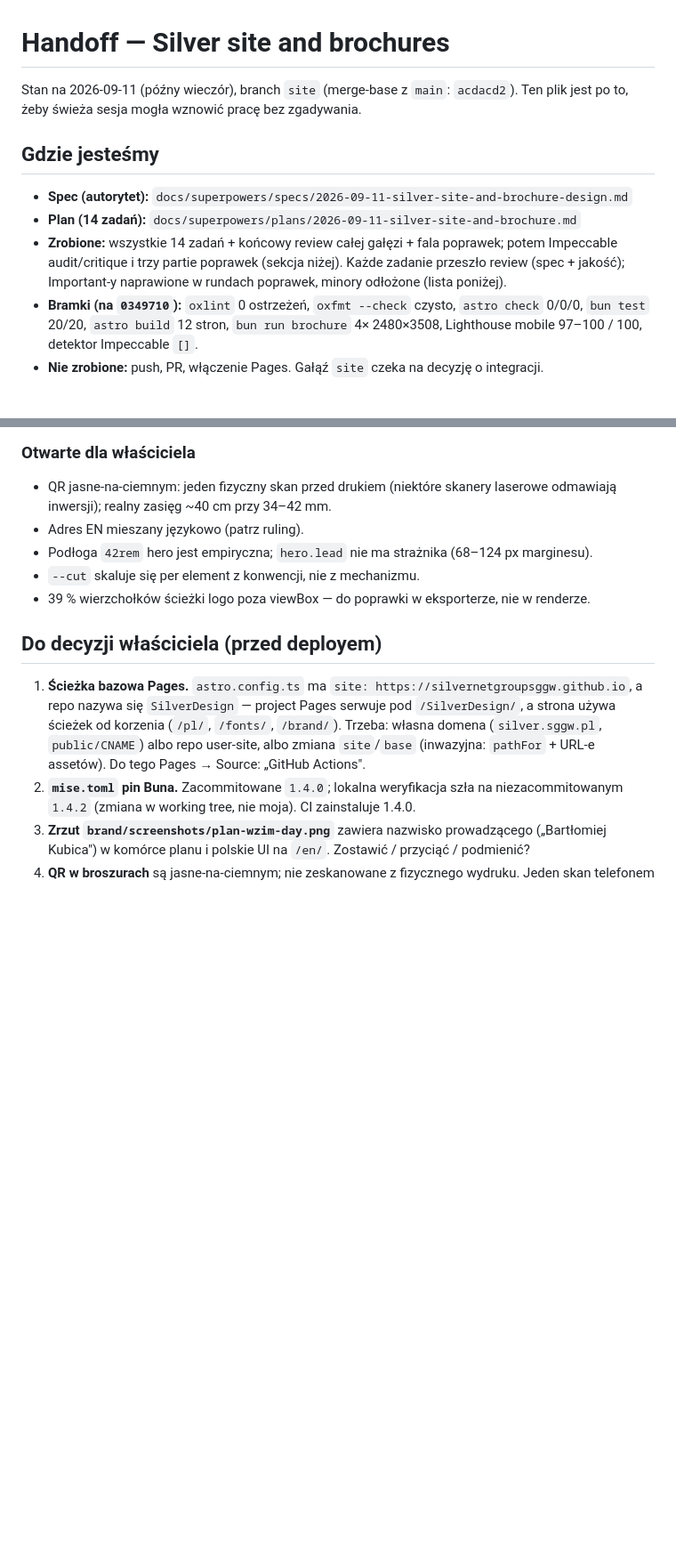
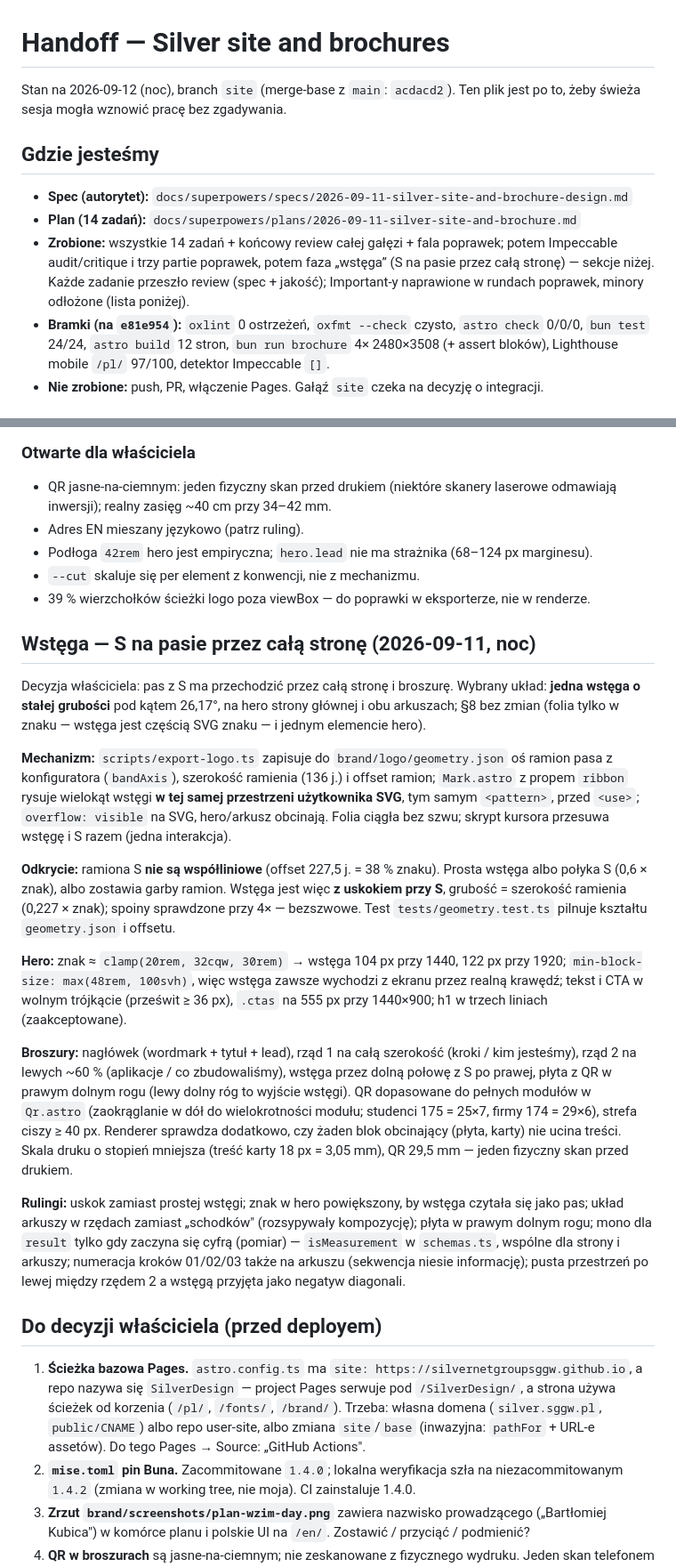
Before and after one commit to SilverNETGroupSGGW/SilverDesign, a Markdown page: HANDOFF.md, 2 parts joined by grey strips. Shown at 89% size. GitHub-like rendering; blank space fills up the shorter version.

Commit message:
Record the ribbon phase in the handoff
Co-Authored-By: Claude Fable 5.1 <noreply@anthropic.com>
Claude-Session: https://claude.ai/code/session_01TSRq4ZyBpKAJVWV3CQjY24

```diff
--- a/HANDOFF.md
+++ b/HANDOFF.md
@@ -1,13 +1,13 @@
 # Handoff — Silver site and brochures
 
-Stan na 2026-09-11 (późny wieczór), branch `site` (merge-base z `main`: `acdacd2`). Ten plik jest po to, żeby świeża sesja mogła wznowić pracę bez zgadywania.
+Stan na 2026-09-12 (noc), branch `site` (merge-base z `main`: `acdacd2`). Ten plik jest po to, żeby świeża sesja mogła wznowić pracę bez zgadywania.
 
 ## Gdzie jesteśmy
 
 - **Spec (autorytet):** `docs/superpowers/specs/2026-09-11-silver-site-and-brochure-design.md`
 - **Plan (14 zadań):** `docs/superpowers/plans/2026-09-11-silver-site-and-brochure.md`
-- **Zrobione:** wszystkie 14 zadań + końcowy review całej gałęzi + fala poprawek; potem Impeccable audit/critique i trzy partie poprawek (sekcja niżej). Każde zadanie przeszło review (spec + jakość); Important-y naprawione w rundach poprawek, minory odłożone (lista poniżej).
-- **Bramki (na `0349710`):** `oxlint` 0 ostrzeżeń, `oxfmt --check` czysto, `astro check` 0/0/0, `bun test` 20/20, `astro build` 12 stron, `bun run brochure` 4× 2480×3508, Lighthouse mobile 97–100 / 100, detektor Impeccable `[]`.
+- **Zrobione:** wszystkie 14 zadań + końcowy review całej gałęzi + fala poprawek; potem Impeccable audit/critique i trzy partie poprawek, potem faza „wstęga” (S na pasie przez całą stronę) — sekcje niżej. Każde zadanie przeszło review (spec + jakość); Important-y naprawione w rundach poprawek, minory odłożone (lista poniżej).
+- **Bramki (na `e81e954`):** `oxlint` 0 ostrzeżeń, `oxfmt --check` czysto, `astro check` 0/0/0, `bun test` 24/24, `astro build` 12 stron, `bun run brochure` 4× 2480×3508 (+ assert bloków), Lighthouse mobile `/pl/` 97/100, detektor Impeccable `[]`.
 - **Nie zrobione:** push, PR, włączenie Pages. Gałąź `site` czeka na decyzję o integracji.
 
 ## Impeccable — audit, critique i trzy partie poprawek (2026-09-11, po południu)
@@ -43,6 +43,20 @@ Lighthouse mobile na końcu: `/pl/` 97/100, `/en/` 98/100, `/pl/projekty/` 98/10
 - Podłoga `42rem` hero jest empiryczna; `hero.lead` nie ma strażnika (68–124 px marginesu).
 - `--cut` skaluje się per element z konwencji, nie z mechanizmu.
 - 39 % wierzchołków ścieżki logo poza viewBox — do poprawki w eksporterze, nie w renderze.
+
+## Wstęga — S na pasie przez całą stronę (2026-09-11, noc)
+
+Decyzja właściciela: pas z S ma przechodzić przez całą stronę i broszurę. Wybrany układ: **jedna wstęga o stałej grubości** pod kątem 26,17°, na hero strony głównej i obu arkuszach; §8 bez zmian (folia tylko w znaku — wstęga jest częścią SVG znaku — i jednym elemencie hero).
+
+**Mechanizm:** `scripts/export-logo.ts` zapisuje do `brand/logo/geometry.json` oś ramion pasa z konfiguratora (`bandAxis`), szerokość ramienia (136 j.) i offset ramion; `Mark.astro` z propem `ribbon` rysuje wielokąt wstęgi **w tej samej przestrzeni użytkownika SVG**, tym samym `<pattern>`, przed `<use>`; `overflow: visible` na SVG, hero/arkusz obcinają. Folia ciągła bez szwu; skrypt kursora przesuwa wstęgę i S razem (jedna interakcja).
+
+**Odkrycie:** ramiona S **nie są współliniowe** (offset 227,5 j. = 38 % znaku). Prosta wstęga albo połyka S (0,6 × znak), albo zostawia garby ramion. Wstęga jest więc **z uskokiem przy S**, grubość = szerokość ramienia (0,227 × znak); spoiny sprawdzone przy 4× — bezszwowe. Test `tests/geometry.test.ts` pilnuje kształtu `geometry.json` i offsetu.
+
+**Hero:** znak ≈ `clamp(20rem, 32cqw, 30rem)` → wstęga 104 px przy 1440, 122 px przy 1920; `min-block-size: max(48rem, 100svh)`, więc wstęga zawsze wychodzi z ekranu przez realną krawędź; tekst i CTA w wolnym trójkącie (prześwit ≥ 36 px), `.ctas` na 555 px przy 1440×900; h1 w trzech liniach (zaakceptowane).
+
+**Broszury:** nagłówek (wordmark + tytuł + lead), rząd 1 na całą szerokość (kroki / kim jesteśmy), rząd 2 na lewych ~60 % (aplikacje / co zbudowaliśmy), wstęga przez dolną połowę z S po prawej, płyta z QR w prawym dolnym rogu (lewy dolny róg to wyjście wstęgi). QR dopasowane do pełnych modułów w `Qr.astro` (zaokrąglanie w dół do wielokrotności modułu; studenci 175 = 25×7, firmy 174 = 29×6), strefa ciszy ≥ 40 px. Renderer sprawdza dodatkowo, czy żaden blok obcinający (płyta, karty) nie ucina treści. Skala druku o stopień mniejsza (treść karty 18 px = 3,05 mm), QR 29,5 mm — jeden fizyczny skan przed drukiem.
+
+**Rulingi:** uskok zamiast prostej wstęgi; znak w hero powiększony, by wstęga czytała się jako pas; układ arkuszy w rzędach zamiast „schodków" (rozsypywały kompozycję); płyta w prawym dolnym rogu; mono dla `result` tylko gdy zaczyna się cyfrą (pomiar) — `isMeasurement` w `schemas.ts`, wspólne dla strony i arkuszy; numeracja kroków 01/02/03 także na arkuszu (sekwencja niesie informację); pusta przestrzeń po lewej między rzędem 2 a wstęgą przyjęta jako negatyw diagonali.
 
 ## Do decyzji właściciela (przed deployem)
 
```
